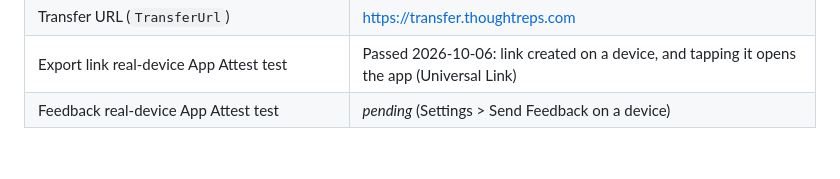
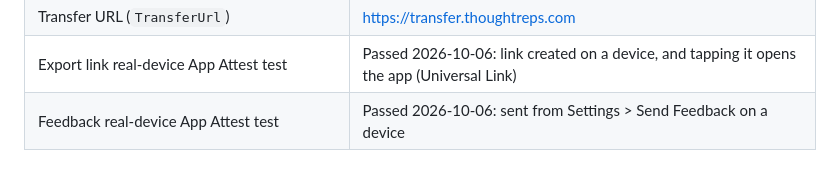
Before and after one commit to fauc3t/thoughtreps-dev, a Markdown page: INTEGRATIONS.md, the part around the change. Rendered like a GitHub page.

Commit message:
INTEGRATIONS: feedback verified on a device
Co-Authored-By: Claude Opus 5.5 <noreply@anthropic.com>
Claude-Session: https://claude.ai/code/session_016eZjvzjzyCDm9Bf9dXviyT

```diff
--- a/INTEGRATIONS.md
+++ b/INTEGRATIONS.md
@@ -54,4 +54,4 @@ SES identity `thoughtreps.com` verified (DKIM and MAIL FROM `SUCCESS`); MX resol
 | Transfer site bucket / distribution (`TransferSiteBucketName`, `TransferDistributionId`) | `thoughtreps-prod-share-transfersitebucket6a3fef50-bl0j1eymkxco` / `E622TVJW5S9HN` |
 | Transfer URL (`TransferUrl`) | https://transfer.thoughtreps.com |
 | Export link real-device App Attest test | Passed 2026-10-06: link created on a device, and tapping it opens the app (Universal Link) |
-| Feedback real-device App Attest test | _pending_ (Settings > Send Feedback on a device) |
+| Feedback real-device App Attest test | Passed 2026-10-06: sent from Settings > Send Feedback on a device |
```
